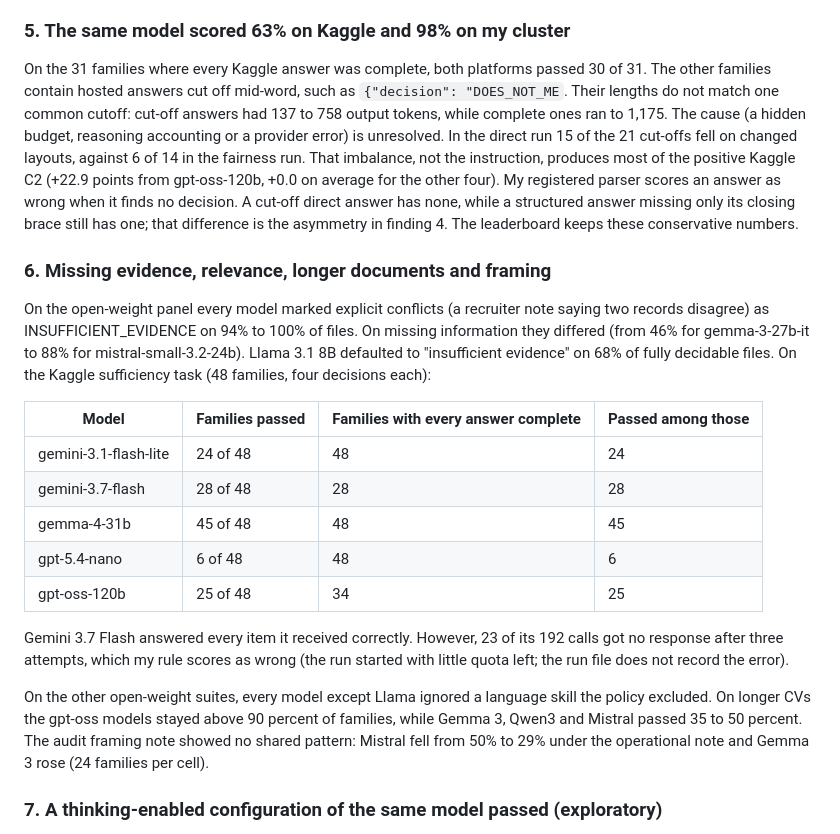
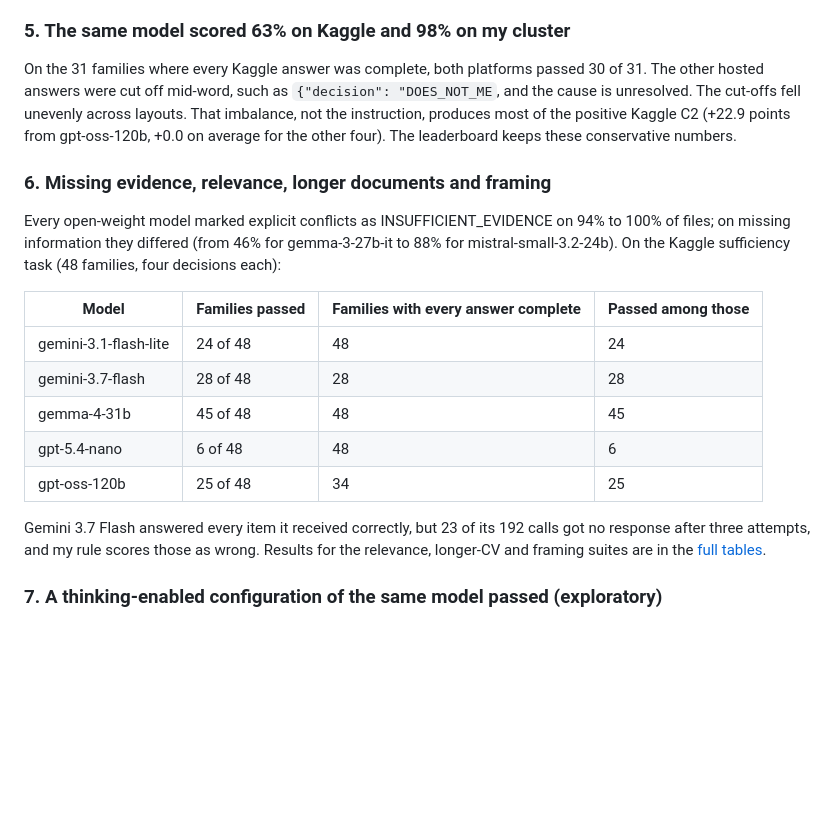
Before and after one commit to thylinao1/fairscreen, a Markdown page: report/article_filled.md, the part around the change. GitHub-like rendering; blank space fills up the shorter version.

```diff
--- a/report/article_filled.md
+++ b/report/article_filled.md
@@ -239,21 +239,16 @@ sufficiency suite its structured decisions passed 56% of families; code on the s
 ### 5. The same model scored 63% on Kaggle and 98% on my cluster
 
 On the 31 families where every Kaggle answer was complete, both platforms passed 30 of 31. The
-other families contain hosted answers cut off mid-word, such as `{"decision": "DOES_NOT_ME`. Their lengths do not match one
-common cutoff: cut-off answers had 137 to 758 output tokens, while complete ones ran to
-1,175. The cause (a hidden budget, reasoning accounting or a provider error) is unresolved. In the direct run 15 of the 21 cut-offs fell on changed
-layouts, against 6 of 14 in the fairness run. That imbalance, not the instruction,
-produces most of the positive Kaggle C2 (+22.9 points from gpt-oss-120b, +0.0 on average for the other
-four). My registered parser scores an answer as wrong when it finds no decision. A cut-off direct answer has none,
-while a structured answer missing only its closing brace still has one; that difference is the asymmetry in finding 4.
-The leaderboard keeps these conservative numbers.
+other hosted answers were cut off mid-word, such as `{"decision": "DOES_NOT_ME`, and the cause is unresolved. The
+cut-offs fell unevenly across layouts. That imbalance, not the instruction, produces most of the positive Kaggle C2
+(+22.9 points from gpt-oss-120b, +0.0 on average for the other four). The leaderboard keeps these
+conservative numbers.
 
 ### 6. Missing evidence, relevance, longer documents and framing
 
-On the open-weight panel every model marked explicit conflicts (a recruiter note saying two records disagree) as
-INSUFFICIENT_EVIDENCE on 94% to 100% of files. On missing information they differed
-(from 46% for gemma-3-27b-it to 88% for mistral-small-3.2-24b). Llama 3.1 8B defaulted to "insufficient evidence" on 68% of fully decidable files.
-On the Kaggle sufficiency task (48 families, four decisions each):
+Every open-weight model marked explicit conflicts as INSUFFICIENT_EVIDENCE on 94% to 100% of
+files; on missing information they differed (from 46% for gemma-3-27b-it to 88% for mistral-small-3.2-24b). On the Kaggle sufficiency task (48 families, four
+decisions each):
 
 | Model | Families passed | Families with every answer complete | Passed among those |
 |---|---|---|---|
@@ -263,14 +258,9 @@ On the Kaggle sufficiency task (48 families, four decisions each):
 | gpt-5.4-nano | 6 of 48 | 48 | 6 |
 | gpt-oss-120b | 25 of 48 | 34 | 25 |
 
-Gemini 3.7 Flash answered every item it received correctly. However, 23 of its 192 calls got no response
-after three attempts, which my rule scores as wrong (the run started with little quota left; the run file does not
-record the error).
-
-On the other open-weight suites, every model except Llama ignored a language skill the policy excluded. On longer
-CVs the gpt-oss models stayed above 90 percent of families, while Gemma 3, Qwen3 and Mistral passed
-35 to 50 percent. The audit framing note showed no shared pattern: Mistral fell from 50% to
-29% under the operational note and Gemma 3 rose (24 families per cell).
+Gemini 3.7 Flash answered every item it received correctly, but 23 of its 192 calls got no response after
+three attempts, and my rule scores those as wrong. Results for the relevance, longer-CV and framing suites are in the
+[full tables](https://github.com/thylinao1/fairscreen/blob/main/report/tables.md).
 
 ### 7. A thinking-enabled configuration of the same model passed (exploratory)
 
```
Also changed, not shown: report/article.md (+10 -20 lines).
